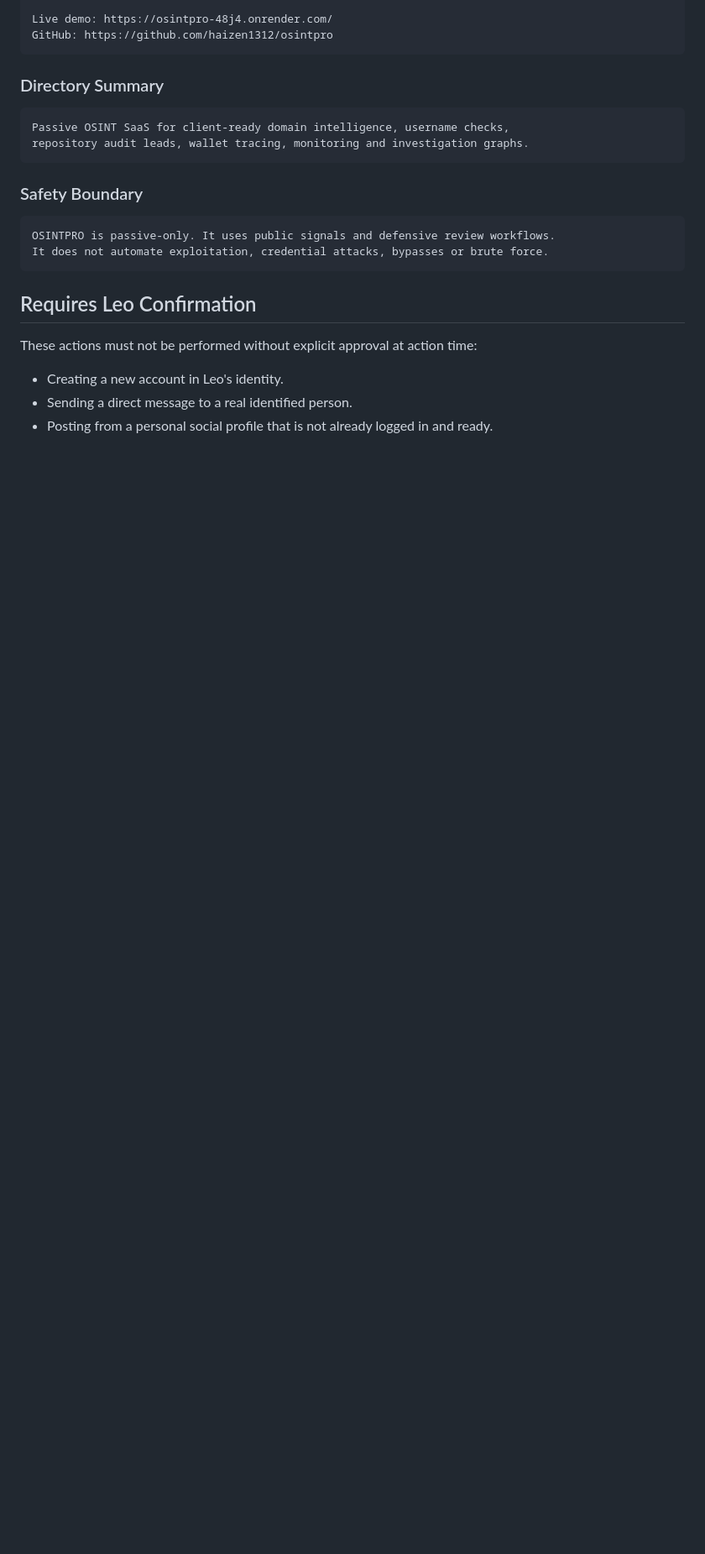
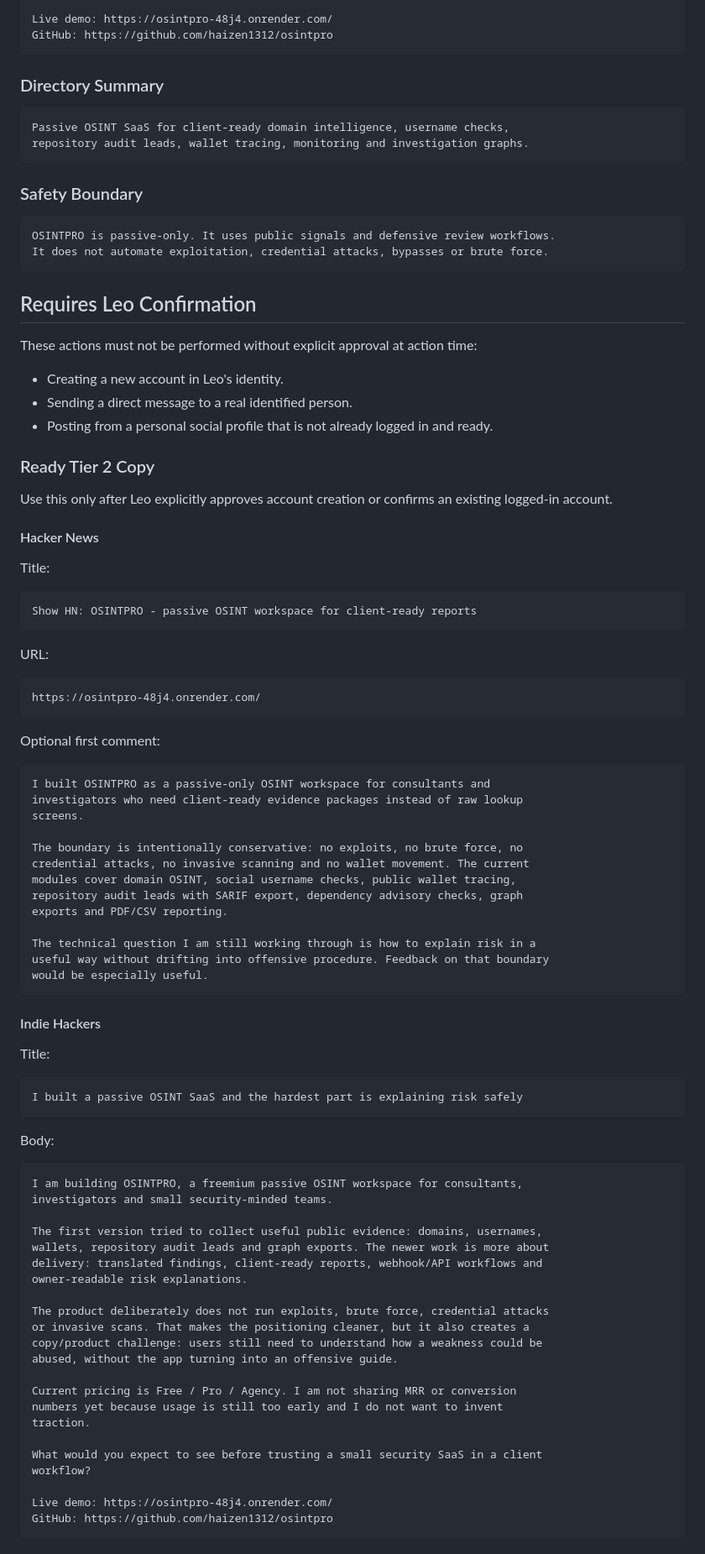
Before and after one commit to haizen1312/osintpro, a Markdown page: docs/DISTRIBUTION_ACTION_LOG.md, the part around one of its changes. Shown at 84% size. GitHub-like rendering; blank space fills up the shorter version.

Commit message:
Update distribution action log and GitHub channel status

````diff
--- a/docs/DISTRIBUTION_ACTION_LOG.md
+++ b/docs/DISTRIBUTION_ACTION_LOG.md
@@ -93,3 +132,75 @@ These actions must not be performed without explicit approval at action time:
 - Creating a new account in Leo's identity.
 - Sending a direct message to a real identified person.
 - Posting from a personal social profile that is not already logged in and ready.
+
+### Ready Tier 2 Copy
+
+Use this only after Leo explicitly approves account creation or confirms an
+existing logged-in account.
+
+#### Hacker News
+
+Title:
+
+```text
+Show HN: OSINTPRO - passive OSINT workspace for client-ready reports
+```
+
+URL:
+
+```text
+https://osintpro-48j4.onrender.com/
+```
+
+Optional first comment:
+
+```text
+I built OSINTPRO as a passive-only OSINT workspace for consultants and
+investigators who need client-ready evidence packages instead of raw lookup
+screens.
+
+The boundary is intentionally conservative: no exploits, no brute force, no
+credential attacks, no invasive scanning and no wallet movement. The current
+modules cover domain OSINT, social username checks, public wallet tracing,
+repository audit leads with SARIF export, dependency advisory checks, graph
+exports and PDF/CSV reporting.
+
+The technical question I am still working through is how to explain risk in a
+useful way without drifting into offensive procedure. Feedback on that boundary
+would be especially useful.
+```
+
+#### Indie Hackers
+
+Title:
+
+```text
+I built a passive OSINT SaaS and the hardest part is explaining risk safely
+```
+
+Body:
+
+```text
+I am building OSINTPRO, a freemium passive OSINT workspace for consultants,
+investigators and small security-minded teams.
+
+The first version tried to collect useful public evidence: domains, usernames,
+wallets, repository audit leads and graph exports. The newer work is more about
+delivery: translated findings, client-ready reports, webhook/API workflows and
+owner-readable risk explanations.
+
+The product deliberately does not run exploits, brute force, credential attacks
+or invasive scans. That makes the positioning cleaner, but it also creates a
+copy/product challenge: users still need to understand how a weakness could be
+abused, without the app turning into an offensive guide.
+
+Current pricing is Free / Pro / Agency. I am not sharing MRR or conversion
+numbers yet because usage is still too early and I do not want to invent
+traction.
+
+What would you expect to see before trusting a small security SaaS in a client
+workflow?
+
+Live demo: https://osintpro-48j4.onrender.com/
+GitHub: https://github.com/haizen1312/osintpro
+```
````
Also changed, not shown: other parts of docs/DISTRIBUTION_ACTION_LOG.md (+40 -1 lines).
